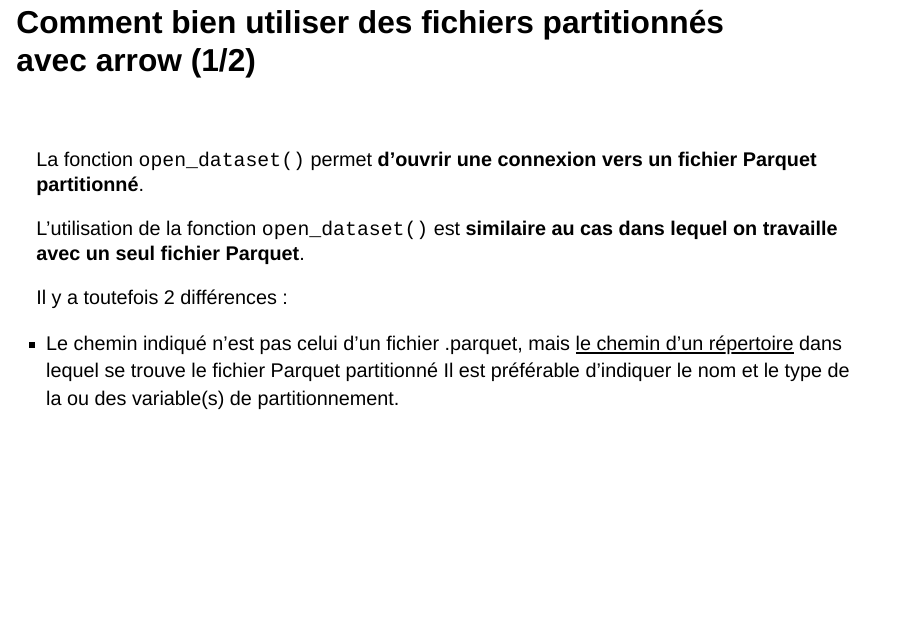
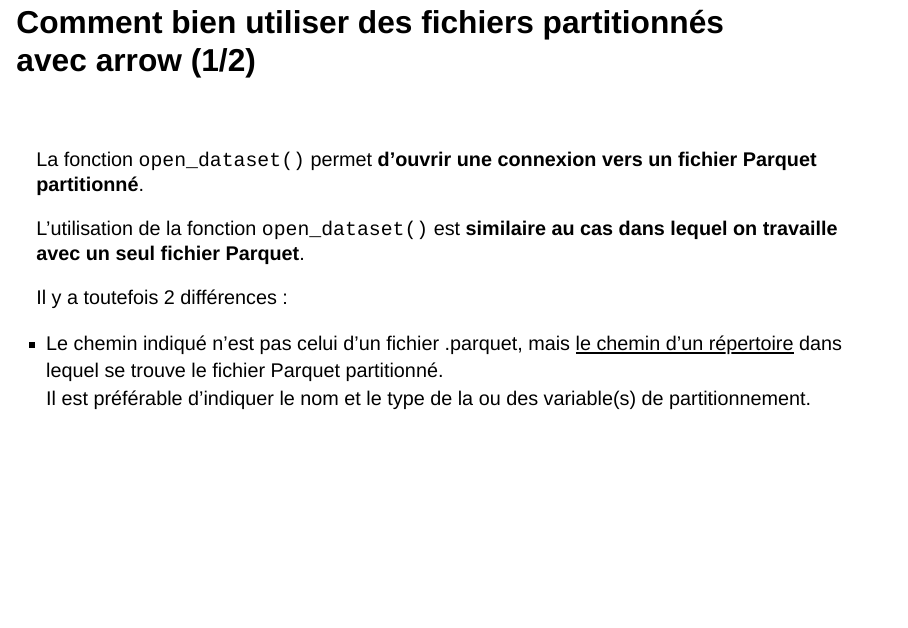
Before and after one commit to SSM-Agriculture/formation-R-perf-06-parquet, a Quarto document (03_ecrireparquet.qmd): page 16 of 20. Rendered offline with R 4.5, knitr and Pandoc in place of Quarto, with nearby package versions; drawn as Slidy slides in place of the format the file asks for.

Commit message:
fix: ajout saut de ligne manquant

```diff
--- a/03_ecrireparquet.qmd
+++ b/03_ecrireparquet.qmd
@@ -257,7 +257,7 @@ L'utilisation de la fonction `open_dataset()` est **similaire au cas dans lequel
 [Il y a toutefois 2 différences :]{.red}
 
 - Le chemin indiqué n'est pas celui d'un fichier .parquet, mais <u>le chemin d'un répertoire</u> dans lequel se trouve le
-fichier Parquet partitionné
+fichier Parquet partitionné.
 Il est préférable </u>d'indiquer le nom et le type de la ou des variable(s) de partitionnement</u>.
 
 ## Comment bien utiliser des fichiers partitionnés avec arrow (2/2)
```
